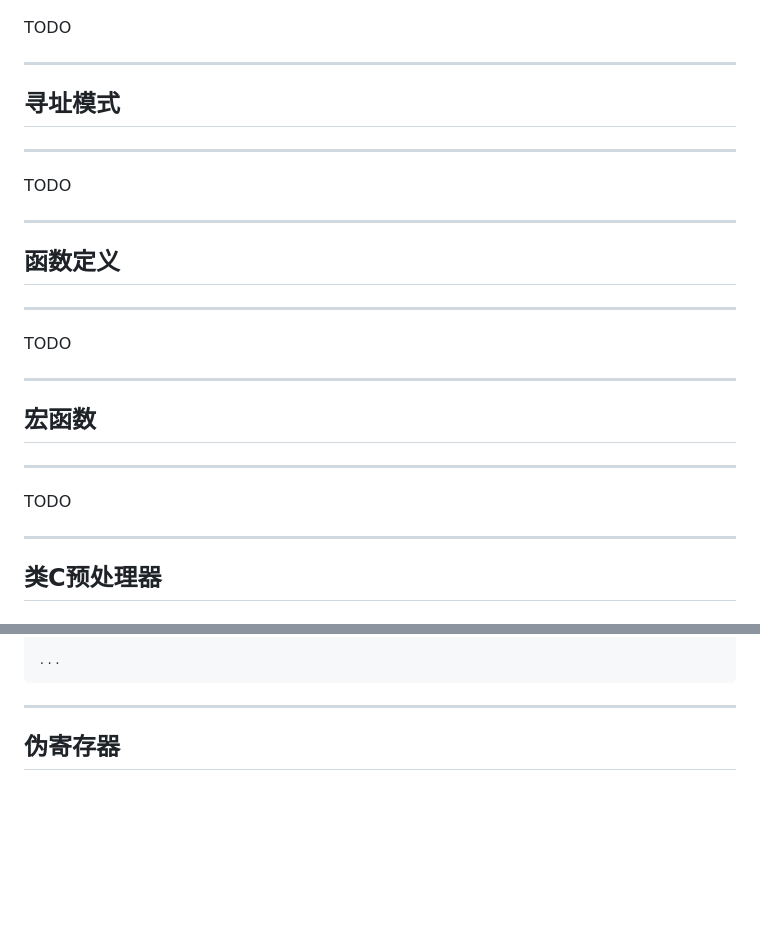
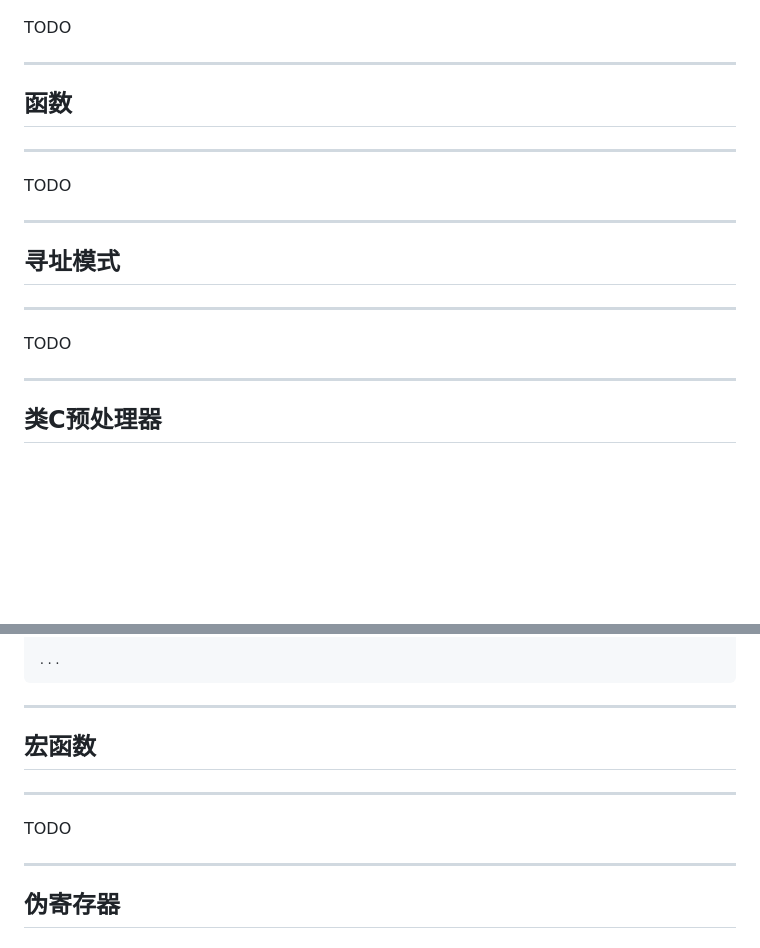
Before and after one commit to chai2010/asmgo-talk, a Markdown page: index.md, 2 parts joined by grey strips. GitHub-like rendering; blank space fills up the shorter version.

````diff
--- a/index.md
+++ b/index.md
@@ -541,15 +582,8 @@ TODO
 
 <!-- ++++++++++++++++++++++++++++++++++++++++++++++++++++++++++++++++++++++  -->
 ***
-## 寻址模式
-----------
-
-TODO
-
-<!-- ++++++++++++++++++++++++++++++++++++++++++++++++++++++++++++++++++++++  -->
-***
-## 函数定义
-----------
+## 函数
+-------
 
 TODO
 
@@ -570,12 +604,14 @@ ADDW AX, BX
 
 -->
 
+
 <!-- ++++++++++++++++++++++++++++++++++++++++++++++++++++++++++++++++++++++  -->
 ***
-## 宏函数
---------
+## 寻址模式
+----------
 
 TODO
+
 
 
 <!-- ++++++++++++++++++++++++++++++++++++++++++++++++++++++++++++++++++++++  -->
@@ -602,6 +638,15 @@ TODO
 
 ...
 ```
+
+
+<!-- ++++++++++++++++++++++++++++++++++++++++++++++++++++++++++++++++++++++  -->
+***
+## 宏函数
+--------
+
+TODO
+
 
 <!-- ++++++++++++++++++++++++++++++++++++++++++++++++++++++++++++++++++++++  -->
 ***
````
Also changed, not shown: other parts of index.md (+48 -2 lines), images/ieee754.jpg (added).
